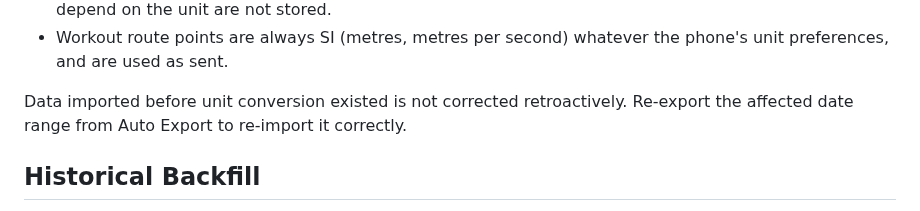
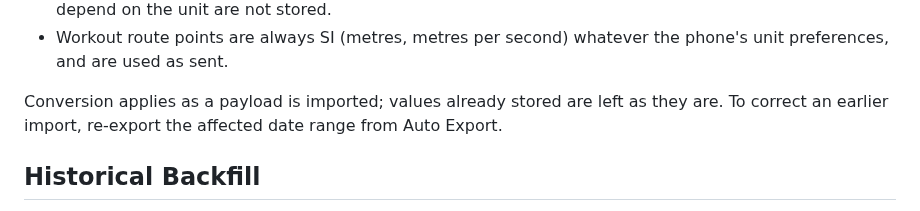
Before and after one commit to Alchemication/zdrowskit, a Markdown page: docs/apple-health.md, the part around the change. Rendered like a GitHub page.

Commit message:
Tidy the unit-conversion docs after #6
State the re-import rule as current behaviour rather than history, and
restore the archive sentence #6 reworded without needing to.

Co-Authored-By: Claude Opus 5.5 <noreply@anthropic.com>

```diff
--- a/docs/apple-health.md
+++ b/docs/apple-health.md
@@ -192,8 +192,9 @@ live in `src/parsers/normalise.py`.
 - Workout route points are always SI (metres, metres per second) whatever the
   phone's unit preferences, and are used as sent.
 
-Data imported before unit conversion existed is not corrected retroactively.
-Re-export the affected date range from Auto Export to re-import it correctly.
+Conversion applies as a payload is imported; values already stored are left
+as they are. To correct an earlier import, re-export the affected date range
+from Auto Export.
 
 ## Historical Backfill
 
```
Also changed, not shown: docs/http-ingest.md (+1 -1 lines).
